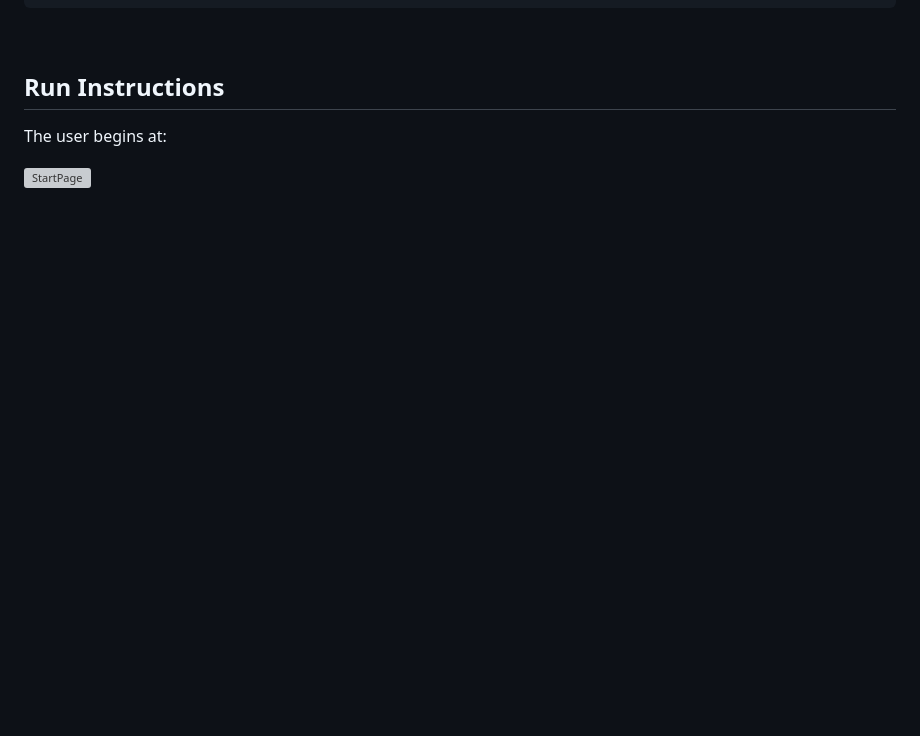
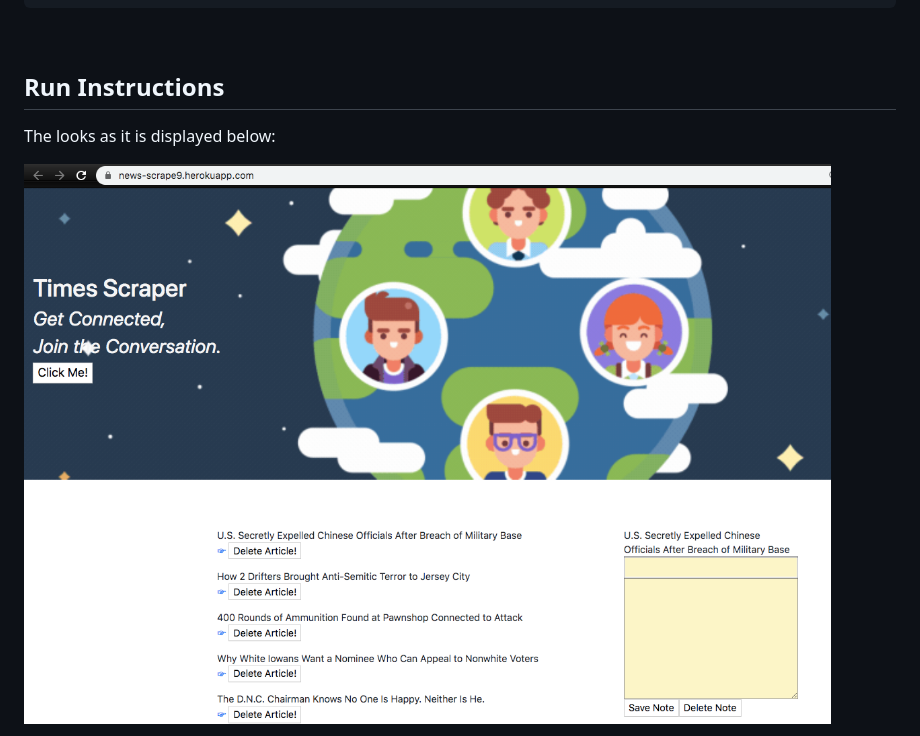
Before and after one commit to alexSamalot19/Mongo-News-Scrape, a Markdown page: README.md, the part around the change printed below. GitHub-like rendering; pictures changed too: public/img/StartPage.png (added); blank space fills up the shorter version; grey boxes are pictures that could not be loaded.

```diff
--- a/README.md
+++ b/README.md
@@ -31,7 +31,7 @@ Mongo-News-Scrape
 
 ## Run Instructions
 
-The user begins at:
+The looks as it is displayed below:
 
-![StartPage](public/assets/img/StartPage.png)
+![StartPage](public/img/StartPage.png)
 
```
Also changed, not shown: other parts of README.md (+2 -10 lines).
